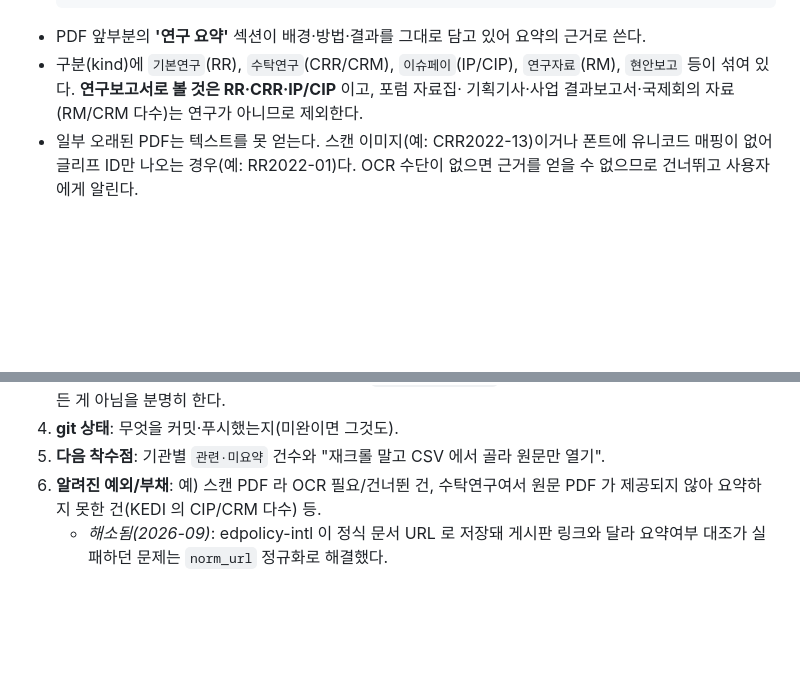
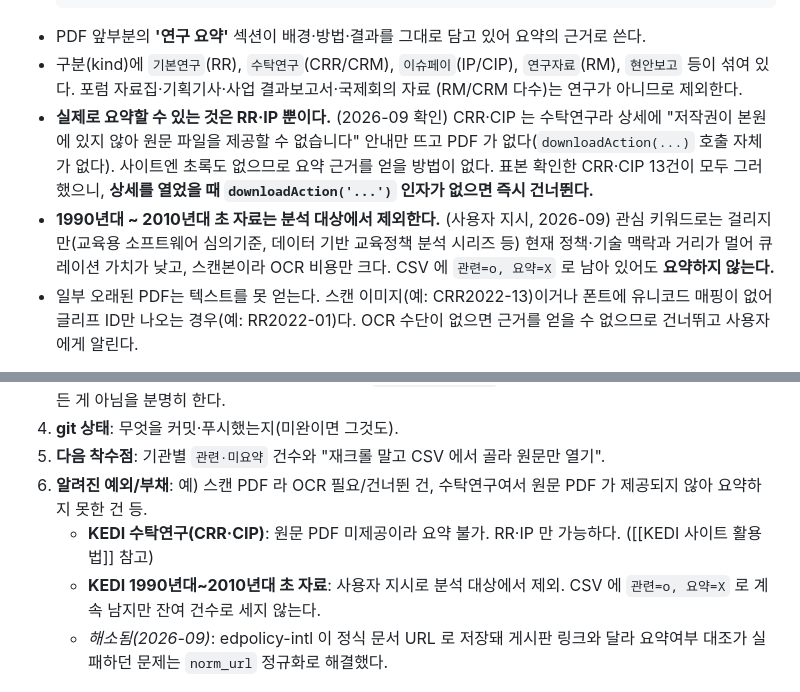
Before and after one commit to GoHakNeung/swai-report-curation, a Markdown page: CLAUDE.md, 2 parts joined by grey strips. Rendered like a GitHub page; blank space fills up the shorter version.

Commit message:
CLAUDE.md: KEDI 요약 가능 범위 명시 (RR·IP만, CRR·CIP는 원문 미제공), 1990~2010년대 초 자료 제외 규칙 추가
Co-Authored-By: Claude Opus 5 <noreply@anthropic.com>

````diff
--- a/CLAUDE.md
+++ b/CLAUDE.md
@@ -330,8 +330,17 @@ table_of_contents: |             # 선택. 보고서 목차 (마크다운 리스
   ```
 - PDF 앞부분의 **'연구 요약'** 섹션이 배경·방법·결과를 그대로 담고 있어 요약의 근거로 쓴다.
 - 구분(kind)에 `기본연구`(RR), `수탁연구`(CRR/CRM), `이슈페이`(IP/CIP), `연구자료`(RM),
-  `현안보고` 등이 섞여 있다. **연구보고서로 볼 것은 RR·CRR·IP/CIP** 이고, 포럼 자료집·
-  기획기사·사업 결과보고서·국제회의 자료(RM/CRM 다수)는 연구가 아니므로 제외한다.
+  `현안보고` 등이 섞여 있다. 포럼 자료집·기획기사·사업 결과보고서·국제회의 자료
+  (RM/CRM 다수)는 연구가 아니므로 제외한다.
+- **실제로 요약할 수 있는 것은 RR·IP 뿐이다.** (2026-09 확인)
+  CRR·CIP 는 수탁연구라 상세에 "저작권이 본원에 있지 않아 원문 파일을 제공할 수
+  없습니다" 안내만 뜨고 PDF 가 없다(`downloadAction(...)` 호출 자체가 없다). 사이트엔
+  초록도 없으므로 요약 근거를 얻을 방법이 없다. 표본 확인한 CRR·CIP 13건이 모두
+  그러했으니, **상세를 열었을 때 `downloadAction('...')` 인자가 없으면 즉시 건너뛴다.**
+- **1990년대 ~ 2010년대 초 자료는 분석 대상에서 제외한다.** (사용자 지시, 2026-09)
+  관심 키워드로는 걸리지만(교육용 소프트웨어 심의기준, 데이터 기반 교육정책 분석
+  시리즈 등) 현재 정책·기술 맥락과 거리가 멀어 큐레이션 가치가 낮고, 스캔본이라
+  OCR 비용만 크다. CSV 에 `관련=o, 요약=X` 로 남아 있어도 **요약하지 않는다.**
 - 일부 오래된 PDF는 텍스트를 못 얻는다. 스캔 이미지(예: CRR2022-13)이거나 폰트에
   유니코드 매핑이 없어 글리프 ID만 나오는 경우(예: RR2022-01)다. OCR 수단이 없으면
   근거를 얻을 수 없으므로 건너뛰고 사용자에게 알린다.
@@ -517,7 +526,11 @@ for img in out/p-*.png; do tesseract "$img" - -l kor --psm 6 >> out.txt; done
 4. **git 상태**: 무엇을 커밋·푸시했는지(미완이면 그것도).
 5. **다음 착수점**: 기관별 `관련·미요약` 건수와 "재크롤 말고 CSV 에서 골라 원문만 열기".
 6. **알려진 예외/부채**: 예) 스캔 PDF 라 OCR 필요/건너뛴 건, 수탁연구여서 원문 PDF 가
-   제공되지 않아 요약하지 못한 건(KEDI 의 CIP/CRM 다수) 등.
+   제공되지 않아 요약하지 못한 건 등.
+   - **KEDI 수탁연구(CRR·CIP)**: 원문 PDF 미제공이라 요약 불가. RR·IP 만 가능하다.
+     ([[KEDI 사이트 활용법]] 참고)
+   - **KEDI 1990년대~2010년대 초 자료**: 사용자 지시로 분석 대상에서 제외. CSV 에
+     `관련=o, 요약=X` 로 계속 남지만 잔여 건수로 세지 않는다.
    - *해소됨(2026-09)*: edpolicy-intl 이 정식 문서 URL 로 저장돼 게시판 링크와 달라
      요약여부 대조가 실패하던 문제는 `norm_url` 정규화로 해결했다.
 
````
